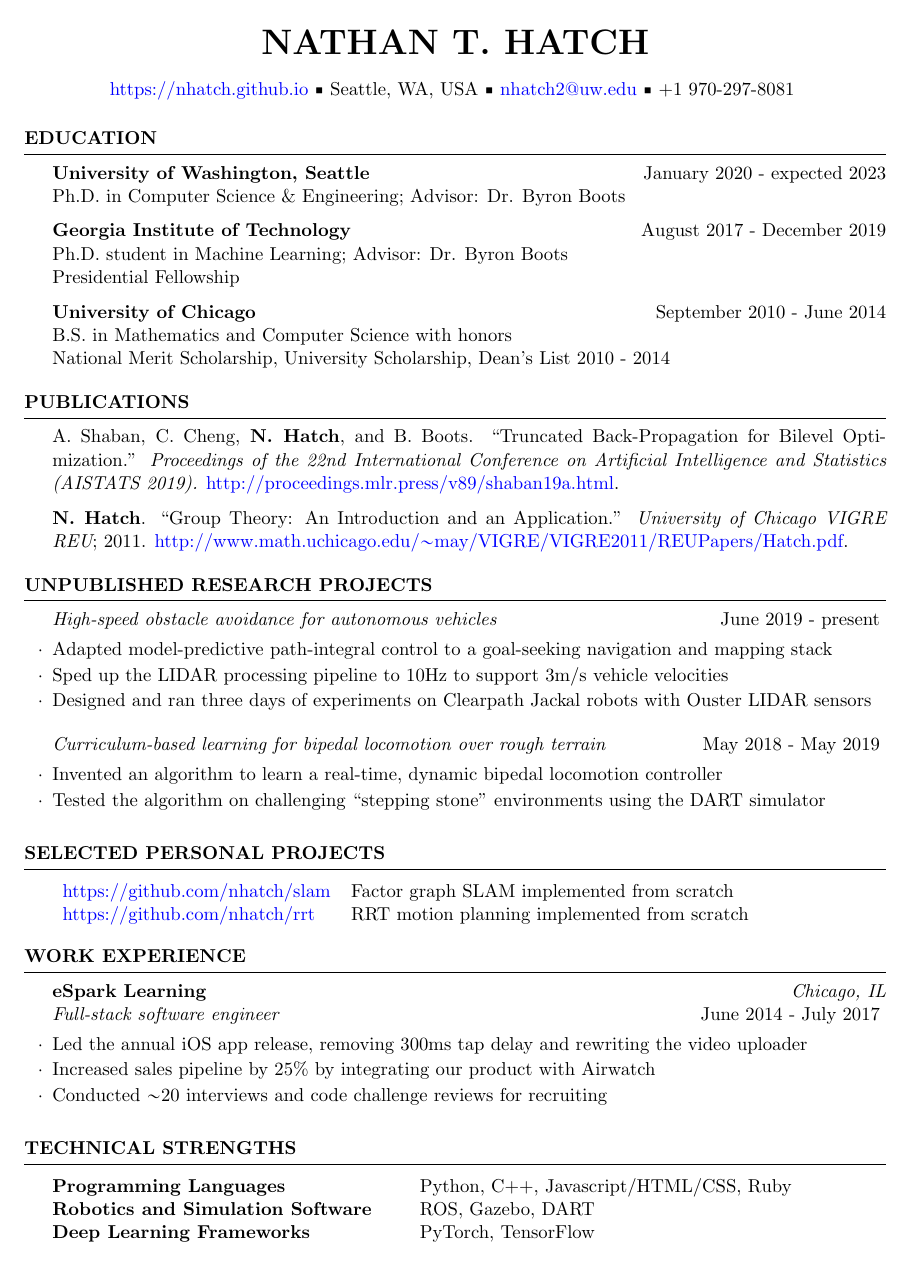
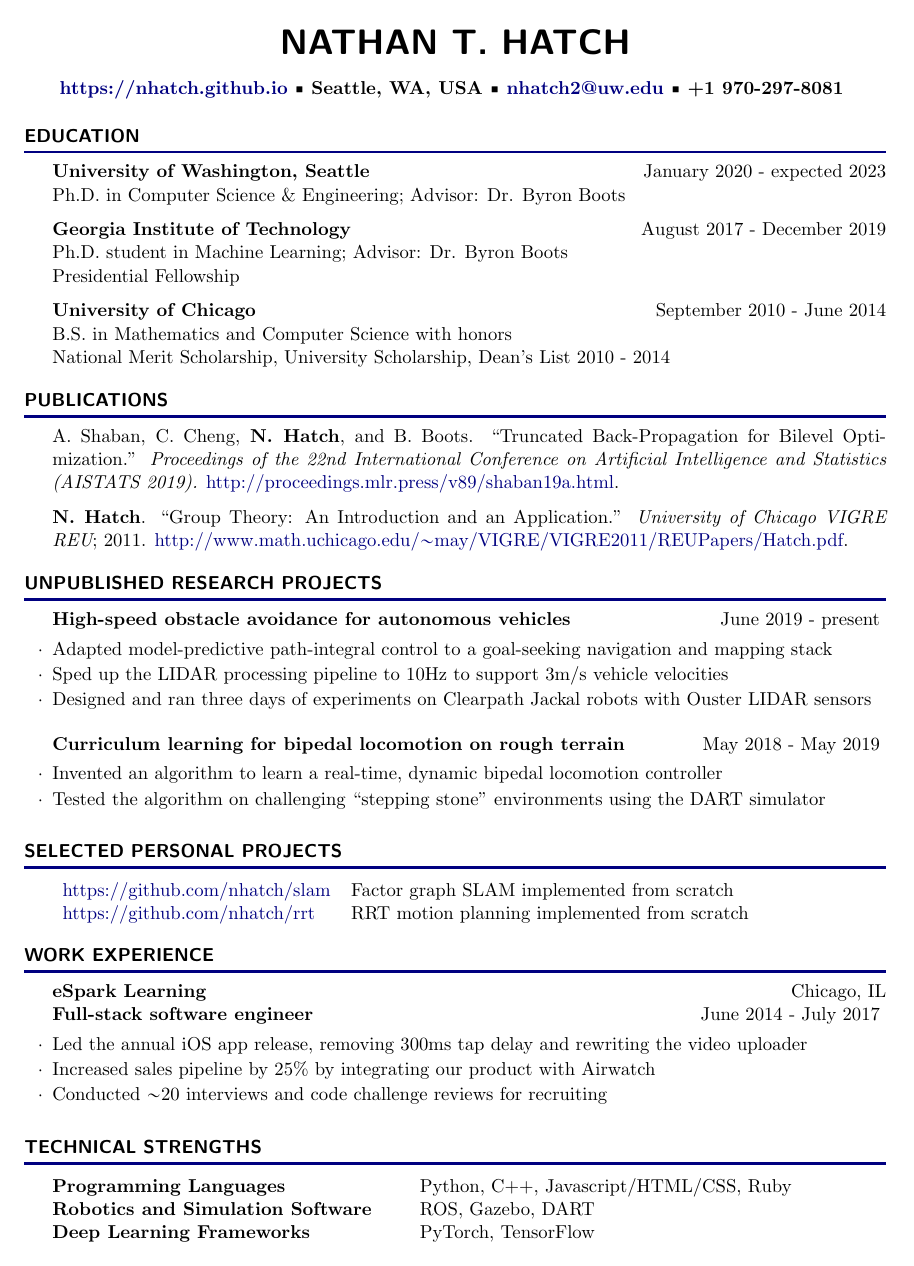
Before and after one commit to nhatch/nhatch.github.io, a LaTeX CV (cv/Hatch-Nathan-Resume.tex, which reads cv/resume.cls): the whole page. Compiled offline with pdfLaTeX.

Commit message:
Improve resume formatting

```diff
--- a/cv/Hatch-Nathan-Resume.tex
+++ b/cv/Hatch-Nathan-Resume.tex
@@ -59,7 +58,7 @@ A. Shaban, C. Cheng, {\bf N. Hatch}, and B. Boots. ``Truncated Back-Propagation
 \item Sped up the LIDAR processing pipeline to 10Hz to support 3m/s vehicle velocities
 \item Designed and ran three days of experiments on Clearpath Jackal robots with Ouster LIDAR sensors
 \end{rProject}
-\begin{rProject}{Curriculum-based learning for bipedal locomotion over rough terrain}{May 2018 - May 2019}
+\begin{rProject}{Curriculum learning for bipedal locomotion on rough terrain}{May 2018 - May 2019}
 \item Invented an algorithm to learn a real-time, dynamic bipedal locomotion controller
 \item Tested the algorithm on challenging ``stepping stone'' environments using the DART simulator
 \end{rProject}
--- a/cv/resume.cls
+++ b/cv/resume.cls
@@ -29,7 +29,7 @@
 \usepackage{mathabx}
 \usepackage[table,xcdraw,svgnames]{xcolor}
 \usepackage[colorlinks]{hyperref}
-\AtBeginDocument{\hypersetup{urlcolor=Blue}}
+\AtBeginDocument{\hypersetup{urlcolor=Navy}}
 \newcommand{\sref}[1]{\href{#1}{#1}}
 
 \pagestyle{empty} % Suppress page numbers
@@ -64,7 +64,7 @@
 \def \printaddress #1{
   \begingroup
     \def \\ {\addressSep\ }
-    \centerline{#1}
+    \centerline{\textbf{#1}}
   \endgroup
   \par
   \addressskip
@@ -73,7 +73,7 @@
 % \printname is used to print the name as a page header
 \def \printname {
   \begingroup
-    \hfil{\MakeUppercase{\namesize\bf \@name}}\hfil
+    \hfil{\MakeUppercase{\namesize\bf \textsf{\@name}}}\hfil
     \nameskip\break
   \endgroup
 }
@@ -101,9 +101,9 @@
 % Defines the rSection environment for the large sections within the CV
 \newenvironment{rSection}[1]{ % 1 input argument - section name
   \sectionskip
-  \MakeUppercase{\bf #1} % Section title
+  \MakeUppercase{\bf \textsf{#1}} % Section title
   \sectionlineskip
-  \hrule % Horizontal line
+  {\color{Navy} \hrule height 1.5pt} % Horizontal line
   \begin{list}{}{ % List for each individual item in the section
     \setlength{\leftmargin}{1.5em} % Margin within the section
   }
@@ -117,7 +117,7 @@
 %----------------------------------------------------------------------------------------
 
 \newenvironment{rProject}[2]{ % 4 input arguments - project title, dates
-  {\em #1} \hfill {#2}
+  {\bf #1} \hfill {#2}
   \smallskip
   \begin{list}{$\cdot$}{\leftmargin=0em} % \cdot used for bullets, no indentation
    \itemsep -0.5em \vspace{-0.5em} % Compress items in list together for aesthetics
@@ -127,8 +127,8 @@
 }
 
 \newenvironment{rSubsection}[4]{ % 4 input arguments - job title, dates, company name, and location
-  {\bf #3} \hfill {\em #4} \\
-  {\em #1} \hfill {#2}
+  {\bf #3} \hfill {#4} \\
+  {\bf #1} \hfill {#2}
   \smallskip
   \begin{list}{$\cdot$}{\leftmargin=0em} % \cdot used for bullets, no indentation
    \itemsep -0.5em \vspace{-0.5em} % Compress items in list together for aesthetics
```
Also changed, not shown: cv/Hatch-Nathan-CV.pdf, cv/Hatch-Nathan-Resume.pdf, cv/Hatch-Nathan-Resume.tex (1 more changed lines).
